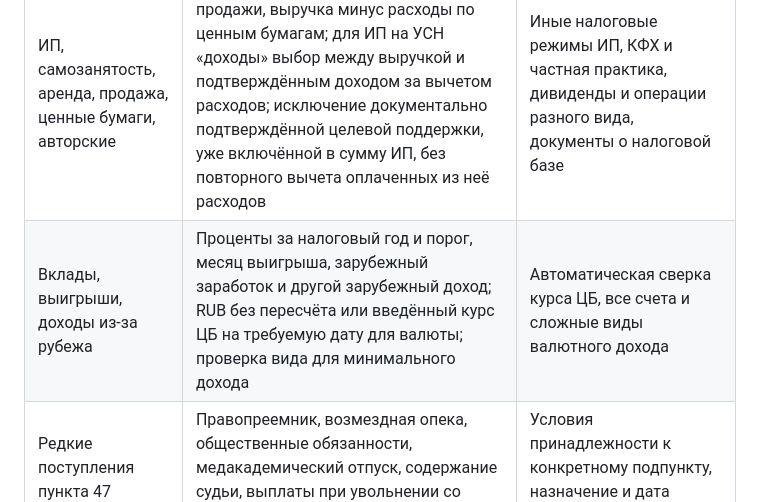
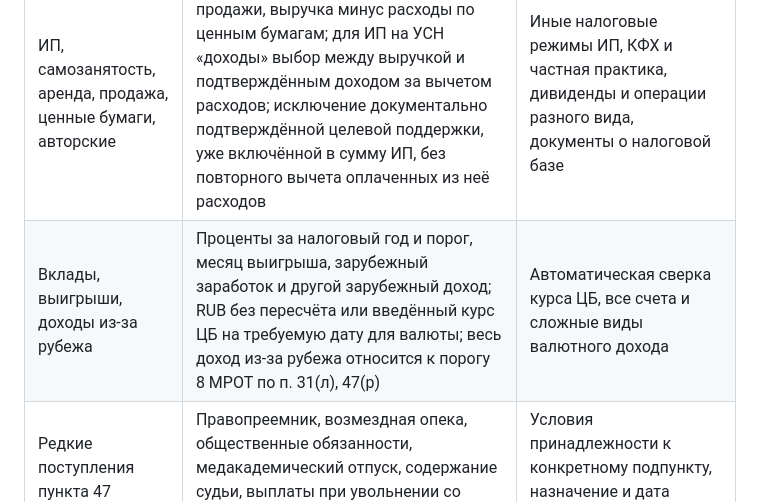
Before and after one commit to anyutochka1-sys/paid-benefit, a Markdown page: INCOME_COVERAGE.md, the part around the change. Drawn GitHub-style.

Commit message:
Correct foreign income minimum earnings treatment

```diff
--- a/INCOME_COVERAGE.md
+++ b/INCOME_COVERAGE.md
@@ -7,7 +7,7 @@
 | Работа, ГПХ, больничный, пенсия, стипендия, довольствие | Начисленная сумма до НДФЛ, отдельные месяцы/получатели, часть видов участвует в пороге 8 МРОТ | ГПХ и больничный лучше выделить отдельными строками и сверить даты начисления; особые выплаты ведомств и иных членов семьи |
 | Единое пособие, алименты, БиР | Привязка к детям/заявлению, полученные алименты и условный минимум по окончательной средней зарплате региона для нотариального соглашения и неоформленных алиментов разведённого родителя; отдельный расчёт нескольких отмеченных обязательств; распределение БиР по месяцам начисления; отдельный вид и признак выплаты за прошлые периоды для некоторых прежних детских пособий; разделение подтверждённой фактической суммы алиментов по детям, если часть детей исключена | Одно смешанное обязательство на детей с разным статусом, разные даты судебных решений и изменение состава обязательства в расчётном периоде, остальные детские выплаты за прошлые периоды, все варианты одновременной подачи |
 | ИП, самозанятость, аренда, продажа, ценные бумаги, авторские | Налоговый год/месяцы, налоговая база продажи, выручка минус расходы по ценным бумагам; для ИП на УСН «доходы» выбор между выручкой и подтверждённым доходом за вычетом расходов; исключение документально подтверждённой целевой поддержки, уже включённой в сумму ИП, без повторного вычета оплаченных из неё расходов | Иные налоговые режимы ИП, КФХ и частная практика, дивиденды и операции разного вида, документы о налоговой базе |
-| Вклады, выигрыши, доходы из-за рубежа | Проценты за налоговый год и порог, месяц выигрыша, зарубежный заработок и другой зарубежный доход; RUB без пересчёта или введённый курс ЦБ на требуемую дату для валюты; проверка вида для минимального дохода | Автоматическая сверка курса ЦБ, все счета и сложные виды валютного дохода |
+| Вклады, выигрыши, доходы из-за рубежа | Проценты за налоговый год и порог, месяц выигрыша, зарубежный заработок и другой зарубежный доход; RUB без пересчёта или введённый курс ЦБ на требуемую дату для валюты; весь доход из-за рубежа относится к порогу 8 МРОТ по п. 31(л), 47(р) | Автоматическая сверка курса ЦБ, все счета и сложные виды валютного дохода |
 | Редкие поступления пункта 47 | Правопреемник, возмездная опека, общественные обязанности, медакадемический отпуск, содержание судьи, выплаты при увольнении со службы | Условия принадлежности к конкретному подпункту, назначение и дата выплаты |
 | Доходы детей и взрослых студентов | Детские поступления отдельно; часть заработка несовершеннолетнего исключается при подтверждённой очной учёбе; 18–22-летний проверяется отдельно | Точные даты около 18-летия, другие виды заработка/уважительные причины взрослого ребёнка |
 
```
